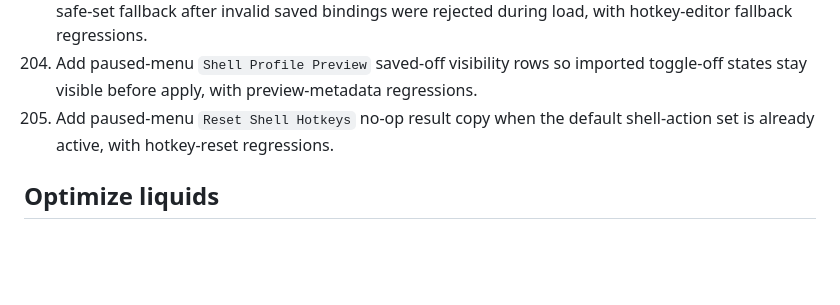
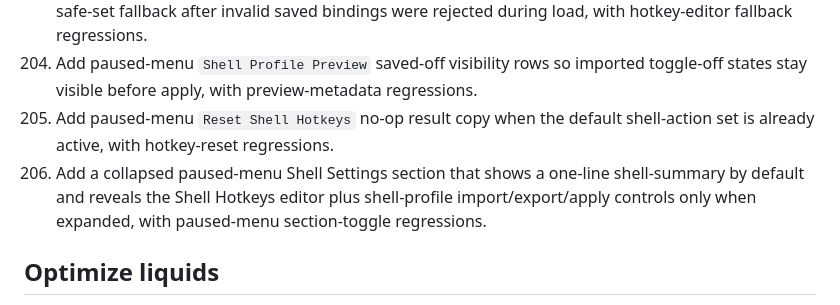
Before and after one commit to regillmore/deep-factory, a Markdown page: docs/NEXT.md, the part around the change. GitHub-like rendering; blank space fills up the shorter version.

Commit message:
new collapsed menu task

```diff
--- a/docs/NEXT.md
+++ b/docs/NEXT.md
@@ -10,6 +10,7 @@ These items are intentionally scoped to fit a focused implementation pass with t
 432. Add paused-menu `Shell Hotkeys` helper copy that surfaces when the editor is showing a recovered safe-set fallback after invalid saved bindings were rejected during load, with hotkey-editor fallback regressions.
 437. Add paused-menu `Shell Profile Preview` saved-off visibility rows so imported toggle-off states stay visible before apply, with preview-metadata regressions.
 438. Add paused-menu `Reset Shell Hotkeys` no-op result copy when the default shell-action set is already active, with hotkey-reset regressions.
+439. Add a collapsed paused-menu Shell Settings section that shows a one-line shell-summary by default and reveals the Shell Hotkeys editor plus shell-profile import/export/apply controls only when expanded, with paused-menu section-toggle regressions.
 
 ## Optimize liquids
 
```
